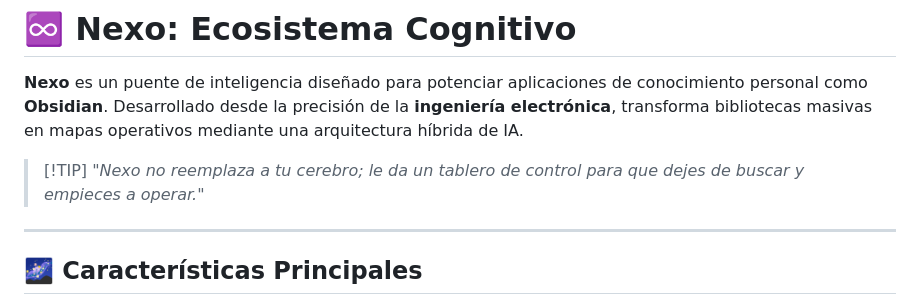
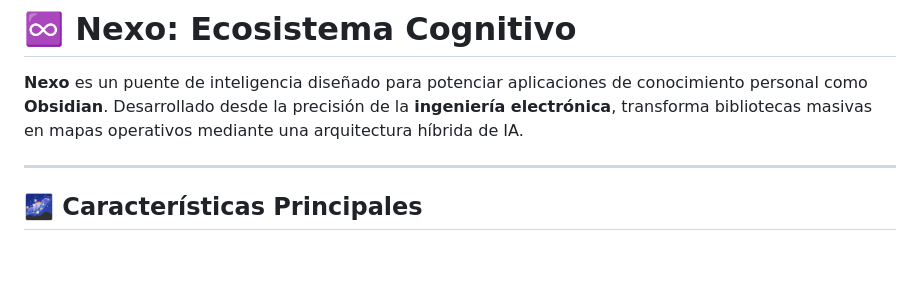
Before and after one commit to Ccom5/NEXO-, a Markdown page: README.md, the part around the change. GitHub-like rendering; blank space fills up the shorter version.

```diff
--- a/README.md
+++ b/README.md
@@ -33,8 +33,6 @@ Obsidian es increíble para almacenar y conectar pensamientos, pero a veces nece
 
 # ♾️ Nexo: Ecosistema Cognitivo
 **Nexo** es un puente de inteligencia diseñado para potenciar aplicaciones de conocimiento personal como **Obsidian**. Desarrollado desde la precisión de la **ingeniería electrónica**, transforma bibliotecas masivas en mapas operativos mediante una arquitectura híbrida de IA.
-
-> \[!TIP\] _"Nexo no reemplaza a tu cerebro; le da un tablero de control para que dejes de buscar y empieces a operar."_
 
 ---
 
```
